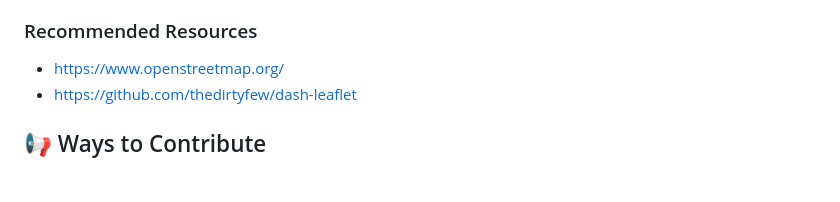
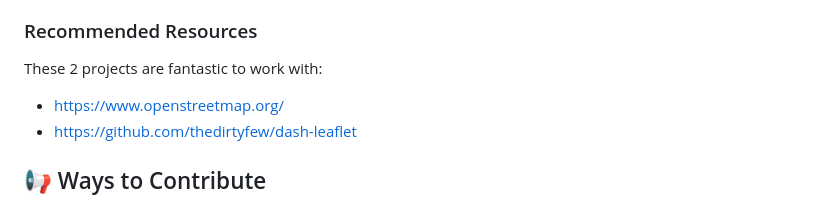
Before and after one commit to JAlcocerT/Py_RouteTracker, a Markdown page: README.md, the part around one of its changes. GitHub-like rendering; blank space fills up the shorter version.

```diff
--- a/README.md
+++ b/README.md
@@ -77,6 +75,8 @@ alt="Open In Colab"/>
 * [PhyPhox](https://github.com/phyphox/phyphox-android)
 
 ### Recommended Resources
+
+These 2 projects are fantastic to work with:
 
 * <https://www.openstreetmap.org/>
 * <https://github.com/thedirtyfew/dash-leaflet>
```
Also changed, not shown: other parts of README.md (+6 -8 lines).
